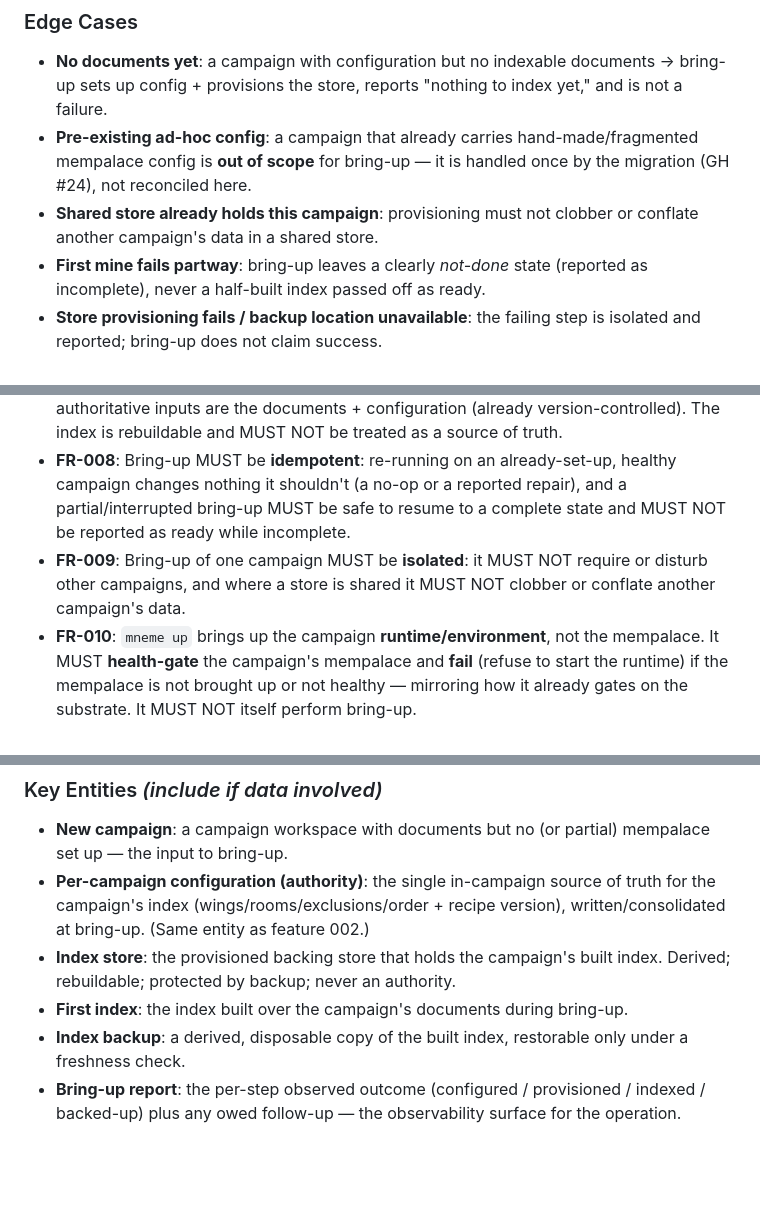
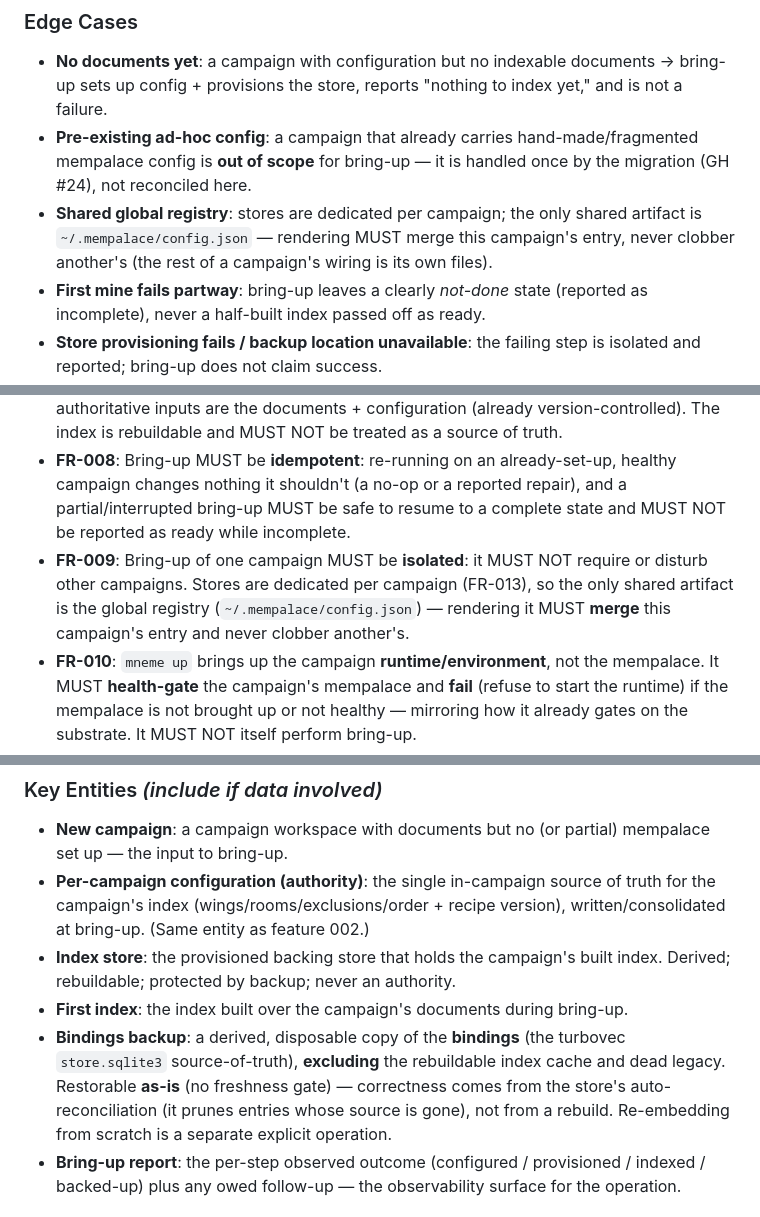
Before and after one commit to kostadis/mneme, a Markdown page: specs/003-new-campaign-mempalace/spec.md, 3 parts joined by grey strips. GitHub-like rendering; blank space fills up the shorter version.

```diff
--- a/specs/003-new-campaign-mempalace/spec.md
+++ b/specs/003-new-campaign-mempalace/spec.md
@@ -120,7 +120,7 @@ Whether the GM searches from the **command line inside the campaign's directory*
 
 - **No documents yet**: a campaign with configuration but no indexable documents → bring-up sets up config + provisions the store, reports "nothing to index yet," and is not a failure.
 - **Pre-existing ad-hoc config**: a campaign that already carries hand-made/fragmented mempalace config is **out of scope** for bring-up — it is handled once by the migration (GH #24), not reconciled here.
-- **Shared store already holds this campaign**: provisioning must not clobber or conflate another campaign's data in a shared store.
+- **Shared global registry**: stores are dedicated per campaign; the only shared artifact is `~/.mempalace/config.json` — rendering MUST merge this campaign's entry, never clobber another's (the rest of a campaign's wiring is its own files).
 - **First mine fails partway**: bring-up leaves a clearly *not-done* state (reported as incomplete), never a half-built index passed off as ready.
 - **Store provisioning fails / backup location unavailable**: the failing step is isolated and reported; bring-up does not claim success.
 - **Re-run after partial failure**: bring-up resumes/repairs idempotently to a complete state.
@@ -141,7 +141,7 @@ Whether the GM searches from the **command line inside the campaign's directory*
 - **FR-006**: After bring-up, the campaign MUST be **immediately observable** in status as built/conformant, with its recipe version recorded; bring-up MUST **report each step's observed outcome** and any owed follow-up (Observability — never a bare success, never silently outside management).
 - **FR-007**: Bring-up MUST treat the index as **derived, non-authoritative** data: the authoritative inputs are the documents + configuration (already version-controlled). The index is rebuildable and MUST NOT be treated as a source of truth.
 - **FR-008**: Bring-up MUST be **idempotent**: re-running on an already-set-up, healthy campaign changes nothing it shouldn't (a no-op or a reported repair), and a partial/interrupted bring-up MUST be safe to resume to a complete state and MUST NOT be reported as ready while incomplete.
-- **FR-009**: Bring-up of one campaign MUST be **isolated**: it MUST NOT require or disturb other campaigns, and where a store is shared it MUST NOT clobber or conflate another campaign's data.
+- **FR-009**: Bring-up of one campaign MUST be **isolated**: it MUST NOT require or disturb other campaigns. Stores are dedicated per campaign (FR-013), so the only shared artifact is the global registry (`~/.mempalace/config.json`) — rendering it MUST **merge** this campaign's entry and never clobber another's.
 - **FR-010**: `mneme up` brings up the campaign **runtime/environment**, not the mempalace. It MUST **health-gate** the campaign's mempalace and **fail** (refuse to start the runtime) if the mempalace is not brought up or not healthy — mirroring how it already gates on the substrate. It MUST NOT itself perform bring-up.
 - **FR-011**: Bring-up MUST **back up the bindings** — the expensive computed embeddings that constitute the index's source of truth — and mark the backup clearly as derived/disposable (not an authority). The backup MUST exclude rebuildable artifacts (the ANN index cache, which regenerates from the bindings without recomputing embeddings) and any dead legacy store files.
 - **FR-012**: A **restore** MUST **preserve the bindings as-is by default** — it MUST NOT re-generate (re-embed) from scratch. The system relies on the store's **own automatic reconciliation** (it prunes entries whose source is gone) so a restored store self-corrects rather than serving stale content; new content is added incrementally by a normal index run, not a full rebuild. **Full re-generation (re-embed from scratch) MUST be a separate, explicit, opt-in operation** (e.g., an embedding-model change) — never the automatic behavior. The system MUST surface, after a restore, that bindings were preserved (and any reconciliation that pruned entries).
@@ -157,7 +157,7 @@ Whether the GM searches from the **command line inside the campaign's directory*
 - **Per-campaign configuration (authority)**: the single in-campaign source of truth for the campaign's index (wings/rooms/exclusions/order + recipe version), written/consolidated at bring-up. (Same entity as feature 002.)
 - **Index store**: the provisioned backing store that holds the campaign's built index. Derived; rebuildable; protected by backup; never an authority.
 - **First index**: the index built over the campaign's documents during bring-up.
-- **Index backup**: a derived, disposable copy of the built index, restorable only under a freshness check.
+- **Bindings backup**: a derived, disposable copy of the **bindings** (the turbovec `store.sqlite3` source-of-truth), **excluding** the rebuildable index cache and dead legacy. Restorable **as-is** (no freshness gate) — correctness comes from the store's auto-reconciliation (it prunes entries whose source is gone), not from a rebuild. Re-embedding from scratch is a separate explicit operation.
 - **Bring-up report**: the per-step observed outcome (configured / provisioned / indexed / backed-up) plus any owed follow-up — the observability surface for the operation.
 
 ## Success Criteria *(mandatory)*
```
Also changed, not shown: specs/003-new-campaign-mempalace/tasks.md (+10 -10 lines).
